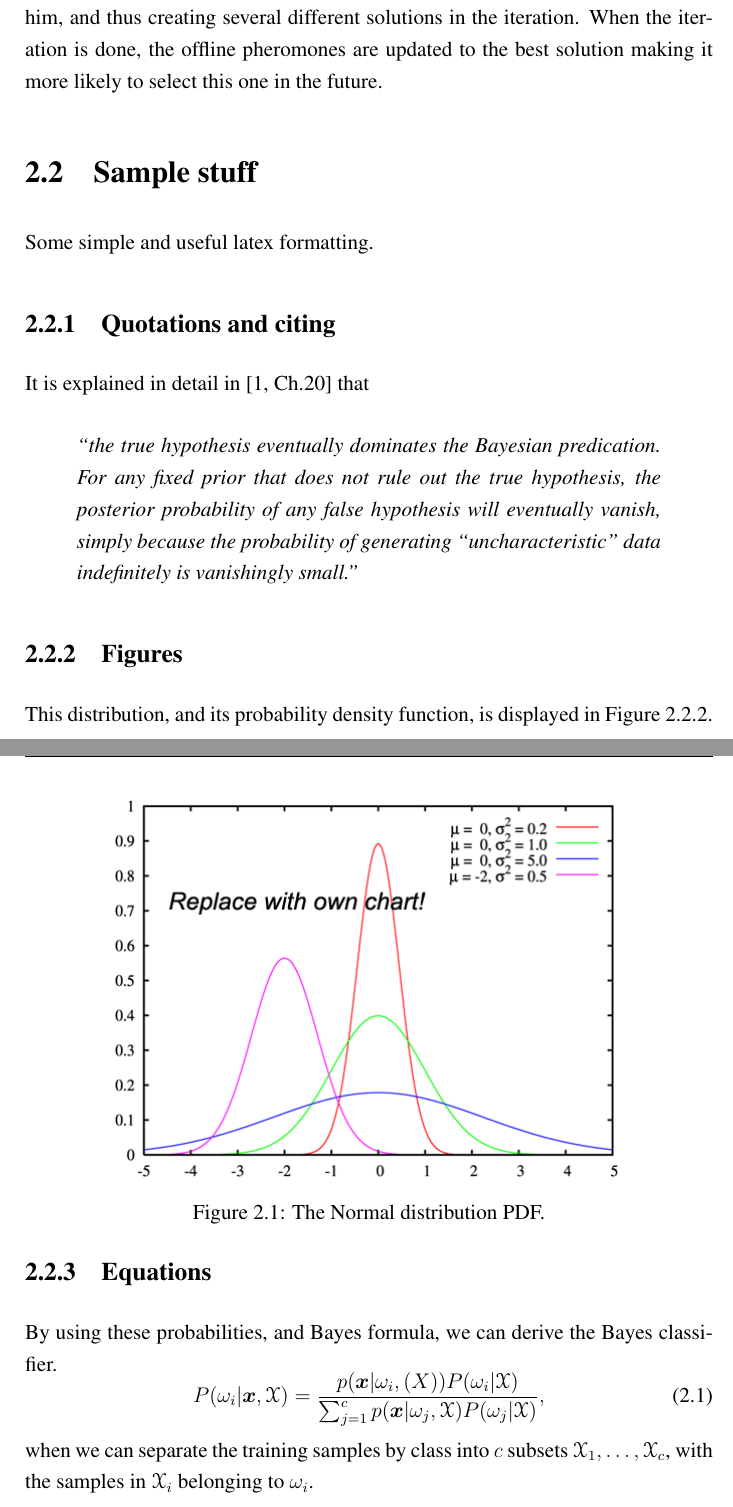
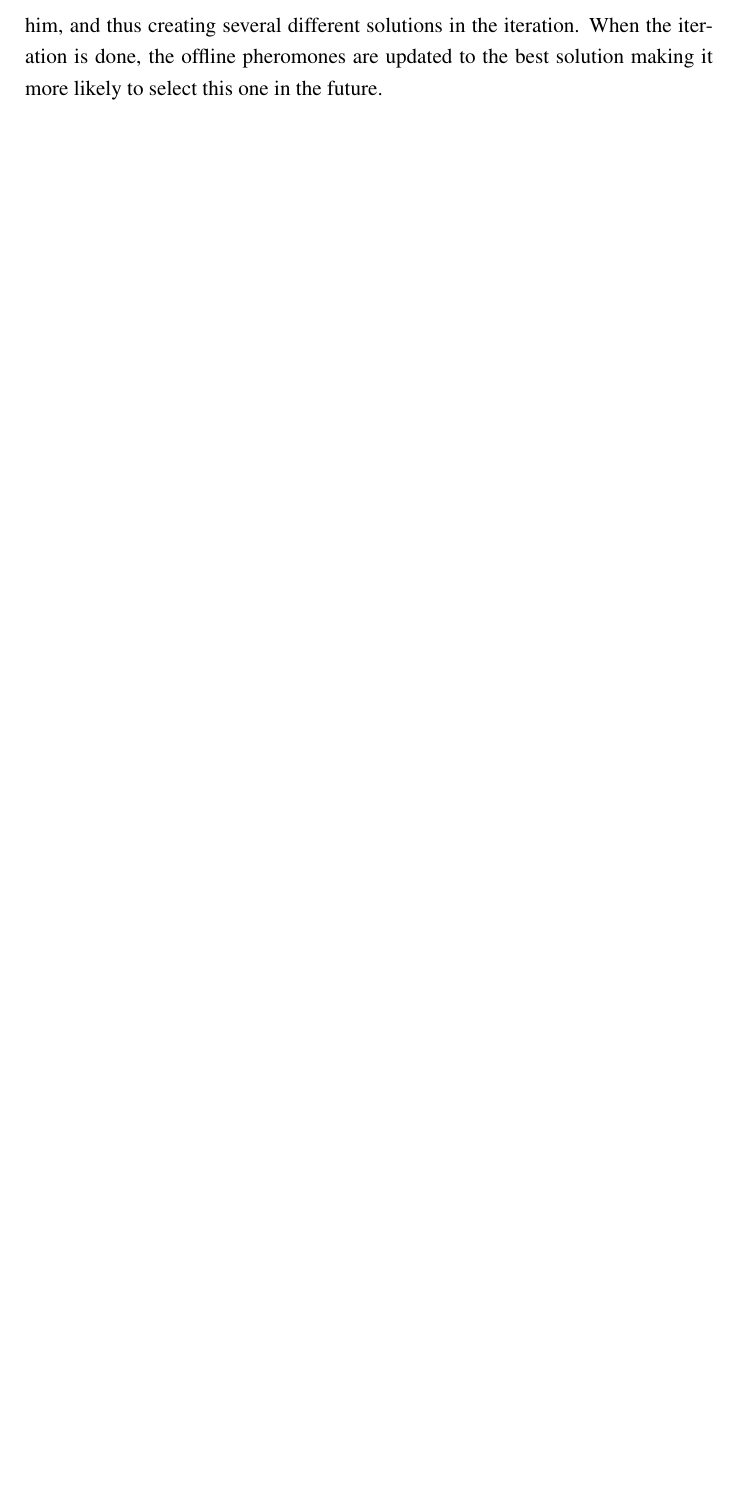
Before and after one commit to Danidude/traversal, a LaTeX thesis (Report/project_report.tex, which reads Report/background.tex): two parts of pages 12 and 13 of 19 before the commit and part of page 12 of 18 after it, the two joined at a grey line, cut so that both start at the same text, the shorter picture padded with empty space. Compiled offline with pdfLaTeX.

```diff
--- a/Report/background.tex
+++ b/Report/background.tex
@@ -16,23 +14,0 @@
-\section{Sample stuff}
-Some simple and useful latex formatting.
-
-\subsection{Quotations and citing}
-It is explained in detail in \cite[Ch.20]{Norvig03} that
-\begin{quotation}
-\noindent \textit{``the true hypothesis eventually dominates the Bayesian predication. For any fixed prior that does not rule out the true hypothesis, the posterior probability of any false hypothesis will eventually vanish, simply because the probability of generating ``uncharacteristic'' data indefinitely is vanishingly small.''}
-\end{quotation}
-\subsection{Figures}
-This distribution, and its probability density function, is displayed in Figure \ref{fig:gaussian_distr_pdf}.
-\begin{figure}[ht]
-	\center\includegraphics[width=10cm]{images/normal_distr_pdf}
-	\label{fig:gaussian_distr_pdf}
-	\caption{The Normal distribution PDF.}
-\end{figure}
-
-\subsection{Equations}
-By using these probabilities, and Bayes formula, we can derive the Bayes classifier.
-\begin{equation}
-	P(\omega_i | \boldsymbol{x}, \mathcal{X}) = \frac{p(\boldsymbol{x}|\omega_i, \mathcal(X))P(\omega_i|\mathcal{X})}{\sum_{j=1}^{c}p(\boldsymbol{x}|\omega_j, \mathcal{X})P(\omega_j|\mathcal{X})},
-	\label{eq:bayes_formula_1}
-\end{equation}
-when we can separate the training samples by class into $c$ subsets $\mathcal{X}_1, \ldots, \mathcal{X}_c$, with the samples in $\mathcal{X}_i$ belonging to $\omega_i$.
```
Also changed, not shown: Report/bib/examples.txt (added, +42 -0 lines), Report/bib/web.bib (+7 -41 lines), Report/introduction.tex (+6 -5 lines), Report/background.tex (5 more changed lines).
